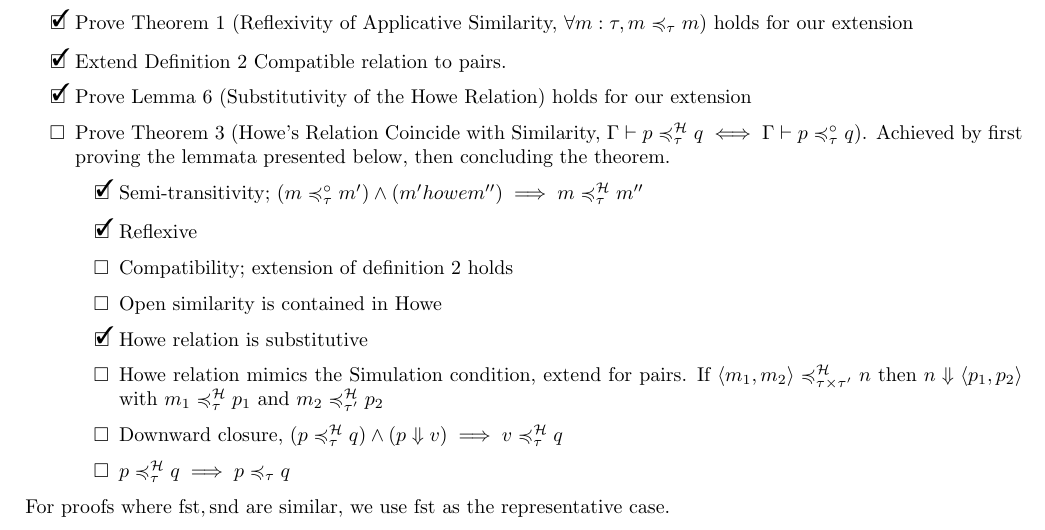
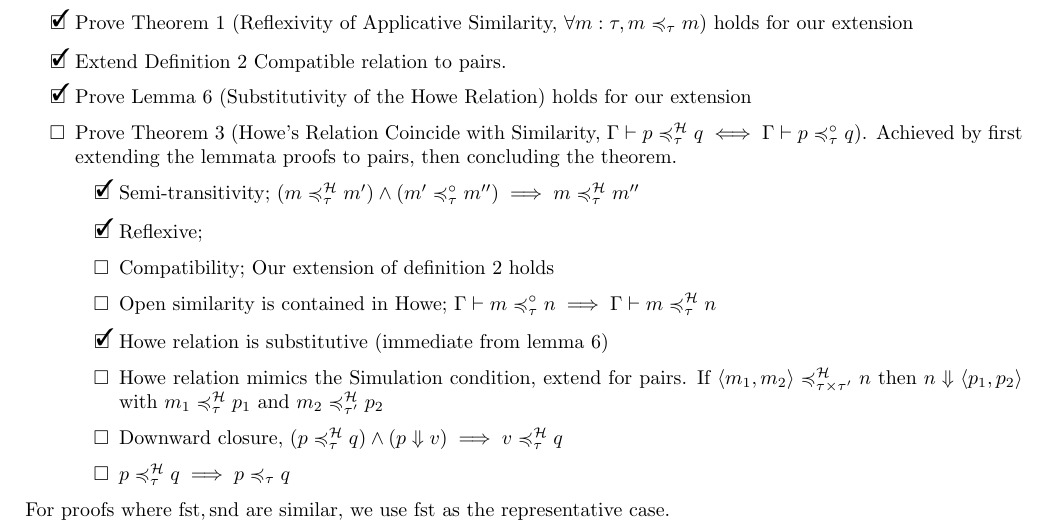
Before and after one commit to emilymartin4/COMP527-Final-Project, a LaTeX document (final.tex): part of page 1 of 3, cut so that both start at the same text. Compiled offline with pdfLaTeX.

Commit message:
fix operator

```diff
--- a/final.tex
+++ b/final.tex
@@ -65,12 +65,12 @@
     \item[\done] Prove Theorem 1 (Reflexivity of Applicative Similarity, \(\forall m:\tau,m\asim m\)) holds for our extension
     \item[\done] Extend Definition 2 Compatible relation to pairs.
     \item[\done] Prove Lemma 6 (Substitutivity of the Howe Relation) holds for our extension
-    \item Prove Theorem 3 (Howe's Relation Coincide with Similarity, \(\Gamma\vdash p\howe q\iff \Gamma\vdash p\osim q\)). Achieved by first proving the lemmata presented below, then concluding the theorem. \begin{checklist}
-        \item[\done] Semi-transitivity; \((m\osim m')\wedge(m'howe m'')\implies m\howe m''\)
-        \item[\done] Reflexive
-        \item Compatibility; extension of definition 2 holds
-        \item Open similarity is contained in Howe
-        \item[\done] Howe relation is substitutive
+    \item Prove Theorem 3 (Howe's Relation Coincide with Similarity, \(\Gamma\vdash p\howe q\iff \Gamma\vdash p\osim q\)). Achieved by first extending the lemmata proofs to pairs, then concluding the theorem. \begin{checklist}
+        \item[\done] Semi-transitivity; \((m\howe m')\wedge(m'\osim m'')\implies m\howe m''\)
+        \item[\done] Reflexive;
+        \item Compatibility; Our extension of definition 2 holds
+        \item Open similarity is contained in Howe; \(\Gamma\vdash m\osim n\implies\Gamma\vdash m\howe n\)
+        \item[\done] Howe relation is substitutive (immediate from lemma 6)
         \item Howe relation mimics the Simulation condition, extend for pairs. If \(\left\langle m_1,m_2 \right\rangle \howe[\tau\times\tau'] n\) then \(n\Downarrow \left\langle p_1,p_2 \right\rangle \) with \(m_1\howe p_1\) and \(m_2\howe[\tau'] p_2\)
         \item Downward closure, \((p\howe q)\wedge (p\Downarrow v)\implies v\howe q\)
         \item \(p\howe q \implies p\asim q\)
```
